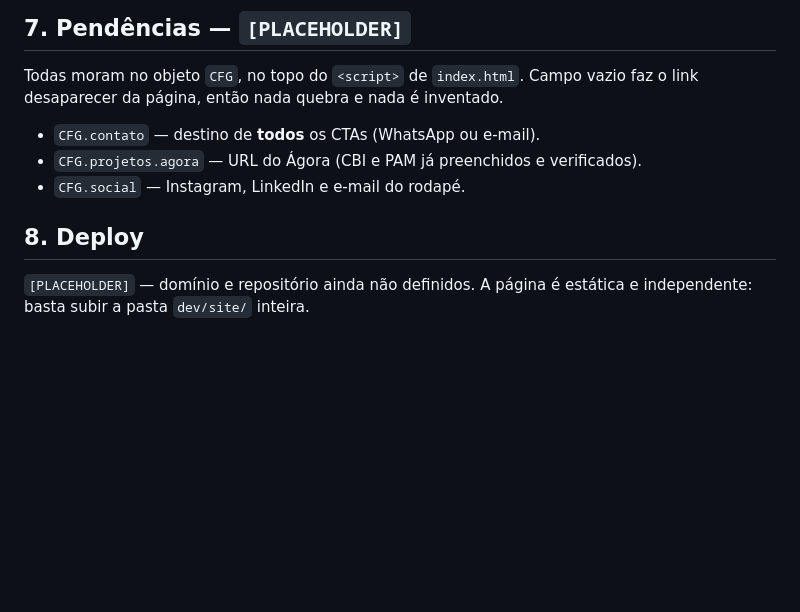
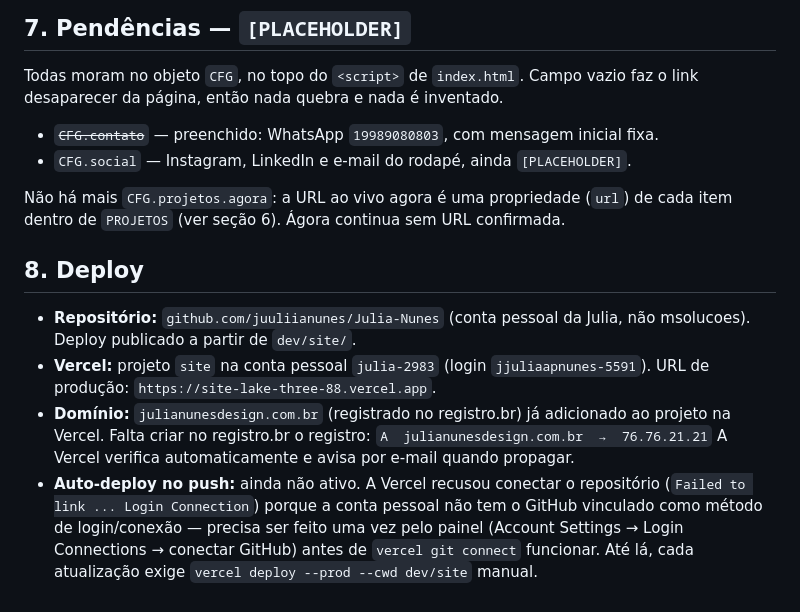
Before and after one commit to juuliianunes/Julia-Nunes, a Markdown page: brief.md, the part around the change. Rendered like a GitHub page; blank space fills up the shorter version.

Commit message:
Documenta deploy: repo/Vercel pessoal, domínio e CTA de WhatsApp

```diff
--- a/brief.md
+++ b/brief.md
@@ -87,11 +87,24 @@ confirmada) para criar o card sem inventar o que a página mostra.
 Todas moram no objeto `CFG`, no topo do `<script>` de `index.html`. Campo vazio faz o link
 desaparecer da página, então nada quebra e nada é inventado.
 
-- `CFG.contato` — destino de **todos** os CTAs (WhatsApp ou e-mail).
-- `CFG.projetos.agora` — URL do Ágora (CBI e PAM já preenchidos e verificados).
-- `CFG.social` — Instagram, LinkedIn e e-mail do rodapé.
+- ~~`CFG.contato`~~ — preenchido: WhatsApp `19989080803`, com mensagem inicial fixa.
+- `CFG.social` — Instagram, LinkedIn e e-mail do rodapé, ainda `[PLACEHOLDER]`.
+
+Não há mais `CFG.projetos.agora`: a URL ao vivo agora é uma propriedade (`url`) de cada
+item dentro de `PROJETOS` (ver seção 6). Ágora continua sem URL confirmada.
 
 ## 8. Deploy
 
-`[PLACEHOLDER]` — domínio e repositório ainda não definidos. A página é estática e independente:
-basta subir a pasta `dev/site/` inteira.
+- **Repositório:** `github.com/juuliianunes/Julia-Nunes` (conta pessoal da Julia, não
+  msolucoes). Deploy publicado a partir de `dev/site/`.
+- **Vercel:** projeto `site` na conta pessoal `julia-2983` (login `jjuliaapnunes-5591`).
+  URL de produção: `https://site-lake-three-88.vercel.app`.
+- **Domínio:** `julianunesdesign.com.br` (registrado no registro.br) já adicionado ao
+  projeto na Vercel. Falta criar no registro.br o registro:
+  `A  julianunesdesign.com.br  →  76.76.21.21`
+  A Vercel verifica automaticamente e avisa por e-mail quando propagar.
+- **Auto-deploy no push:** ainda não ativo. A Vercel recusou conectar o repositório
+  (`Failed to link ... Login Connection`) porque a conta pessoal não tem o GitHub
+  vinculado como método de login/conexão — precisa ser feito uma vez pelo painel
+  (Account Settings → Login Connections → conectar GitHub) antes de `vercel git connect`
+  funcionar. Até lá, cada atualização exige `vercel deploy --prod --cwd dev/site` manual.
```
